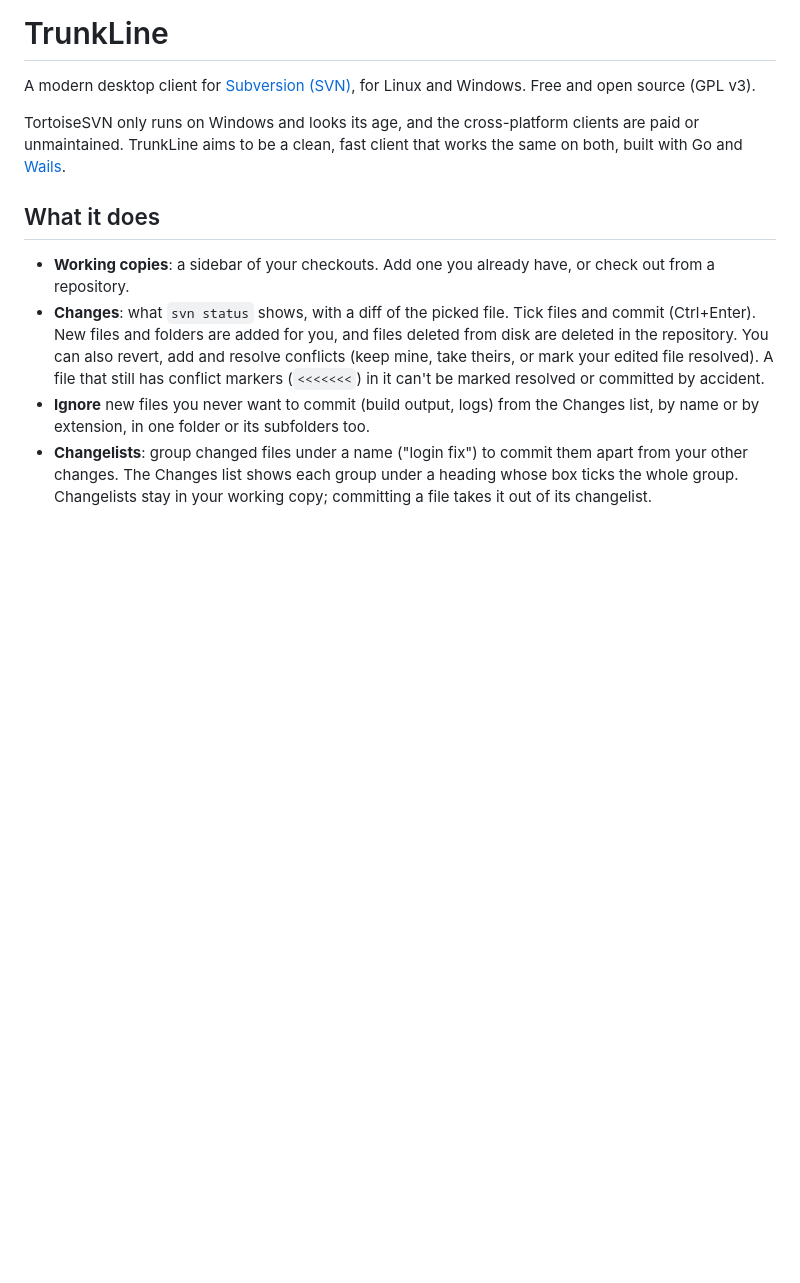
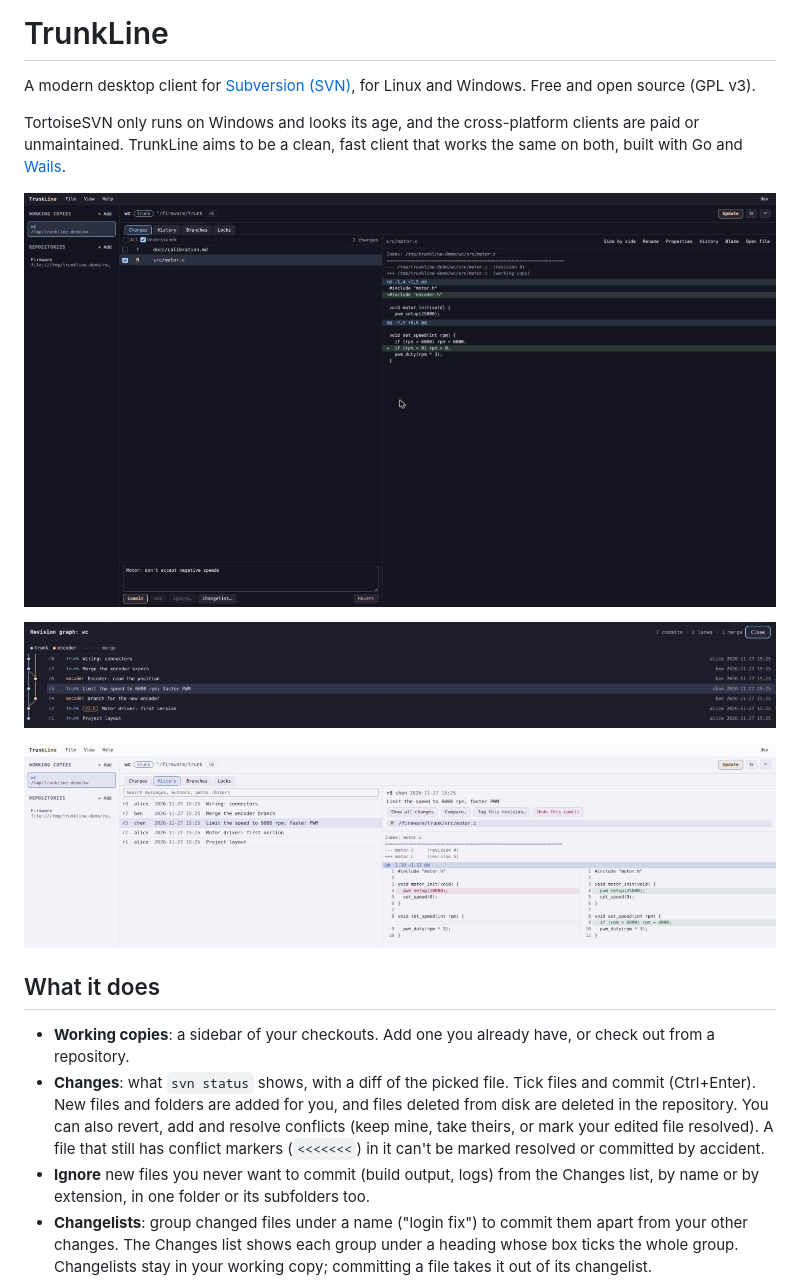
Before and after one commit to FrancoCoetzer/TrunkLine, a Markdown page: README.md, the part around the change. GitHub-like rendering; pictures changed too: docs/screenshots/changes.png (added), docs/screenshots/graph.png (added), docs/screenshots/history-light.png (added); blank space fills up the shorter version.

Commit message:
README: screenshots (changes and a diff, the revision graph, history in the light theme)
From a made-up demo project.

Co-Authored-By: Claude Opus 5.5 <noreply@anthropic.com>

```diff
--- a/README.md
+++ b/README.md
@@ -6,6 +6,12 @@ for Linux and Windows. Free and open source (GPL v3).
 TortoiseSVN only runs on Windows and looks its age, and the cross-platform
 clients are paid or unmaintained. TrunkLine aims to be a clean, fast client
 that works the same on both, built with Go and [Wails](https://wails.io/).
+
+![Changes: a commit in progress, with the file's diff](docs/screenshots/changes.png)
+
+![The revision graph: trunk, a branch, a merge and a tag](docs/screenshots/graph.png)
+
+![History in the light theme, with a side-by-side diff](docs/screenshots/history-light.png)
 
 ## What it does
 
```
